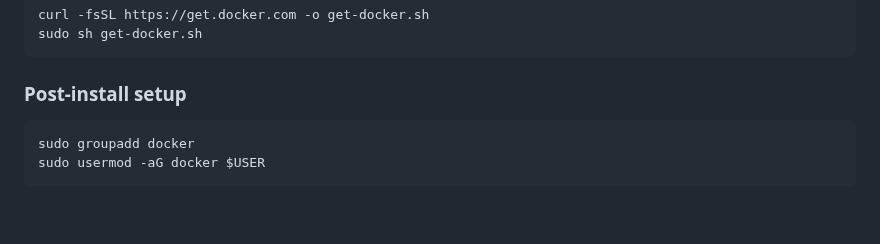
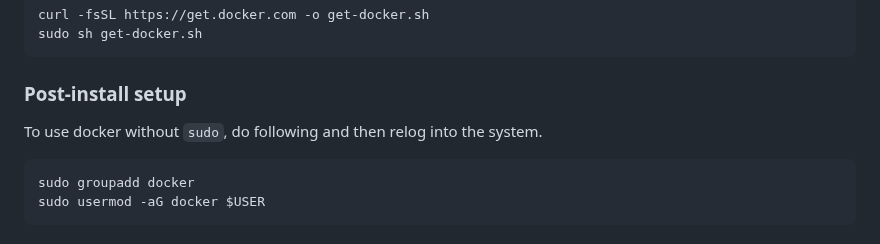
Before and after one commit to sevcikfi/CodeNotebook, a Markdown page: Docker.md, the part around the change. Drawn GitHub-style; blank space fills up the shorter version.

````diff
--- a/Docker.md
+++ b/Docker.md
@@ -266,6 +266,8 @@ sudo sh get-docker.sh
 
 ### Post-install setup
 
+To use docker without `sudo`, do following and then relog into the system.
+
 ```bash
 sudo groupadd docker
 sudo usermod -aG docker $USER
````
Also changed, not shown: Basics.md (+27 -7 lines).
